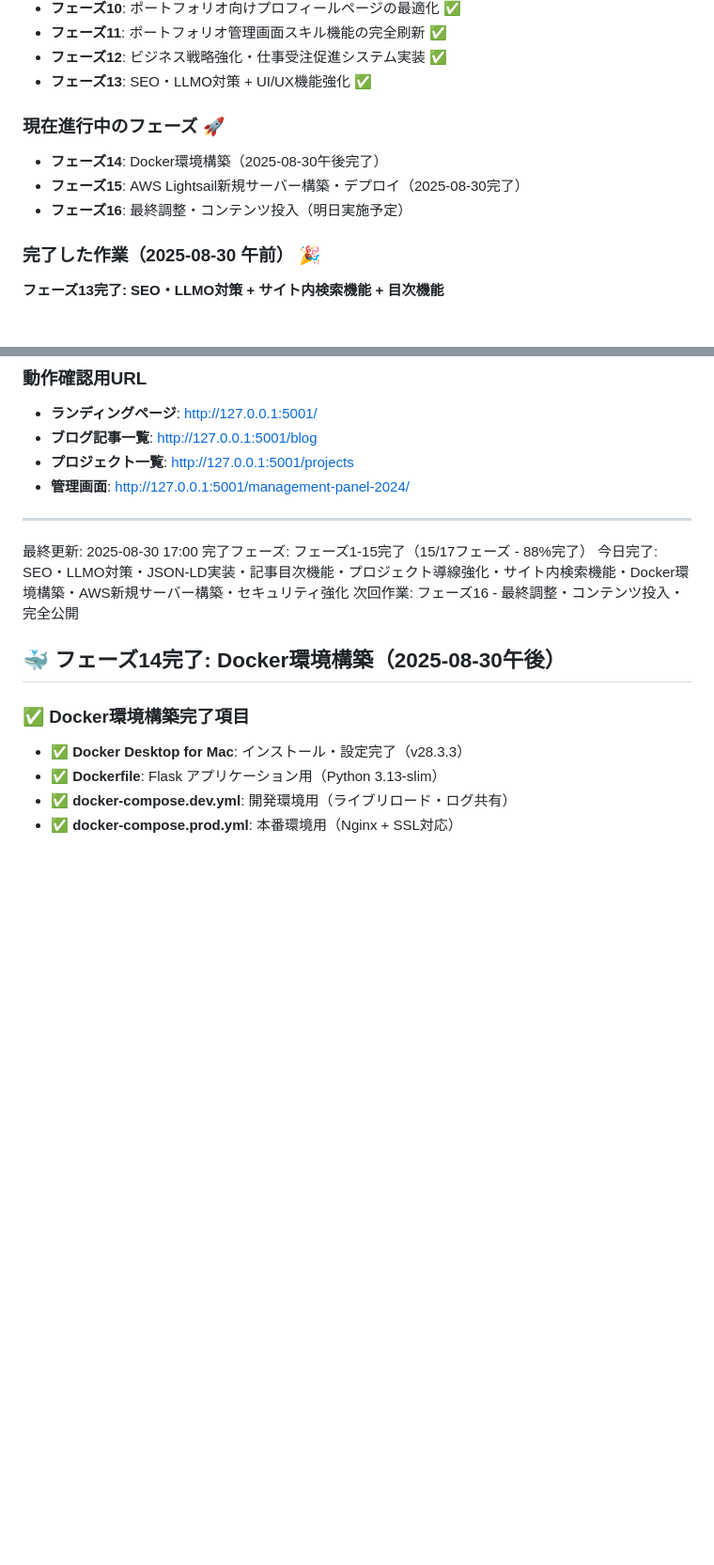
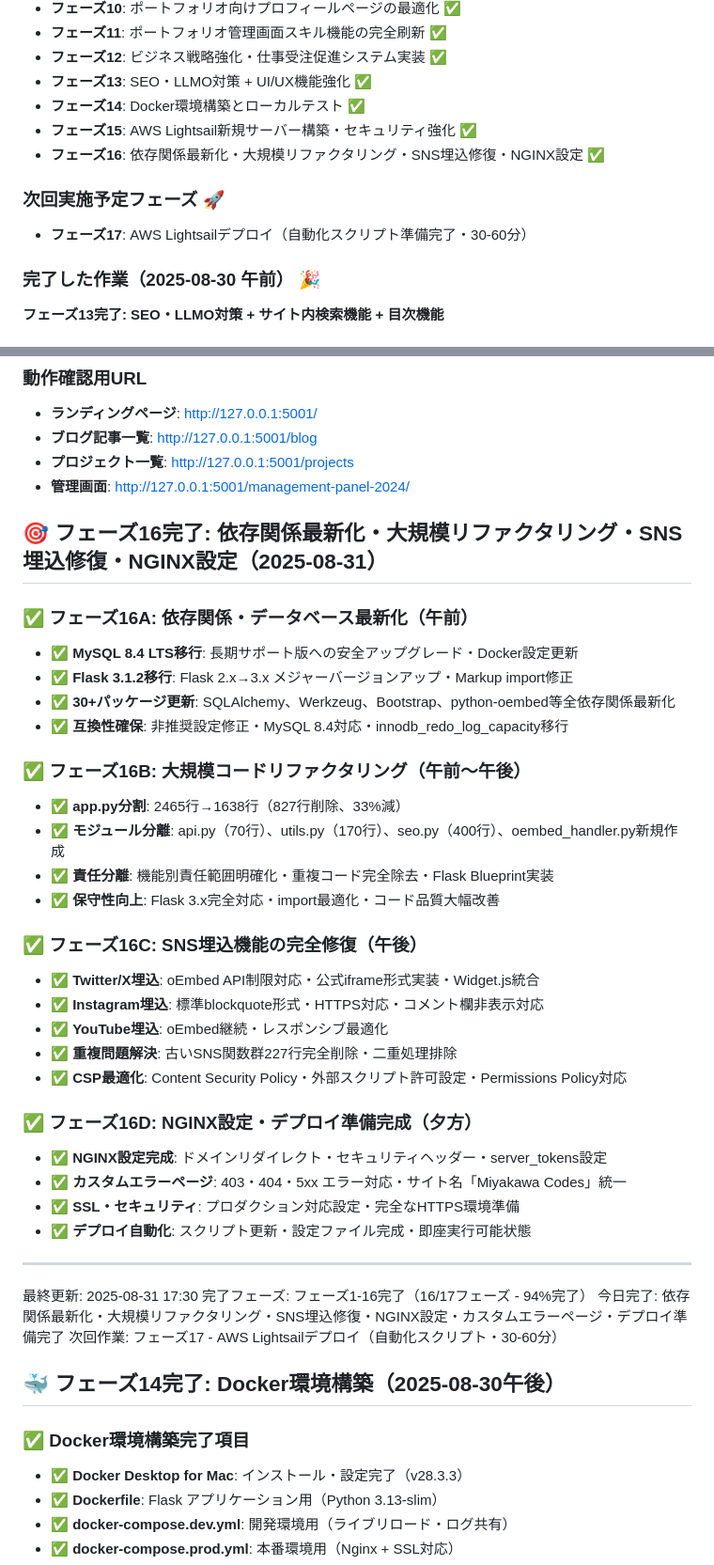
Before and after one commit to miyakawa2449/portfolio, a Markdown page: WORK_STATUS.md, 2 parts joined by grey strips. Shown at 94% size. Drawn GitHub-style; blank space fills up the shorter version.

Commit message:
プロジェクトドキュメント更新：フェーズ16完了状況反映
- README.md: フェーズ16完了・進捗94%・技術スタック最新化反映
- WORK_STATUS.md: フェーズ16詳細作業記録追加・次回フェーズ17準備状況更新
- 依存関係最新化・リファクタリング・SNS埋込修復・NGINX設定完了を文書化

🤖 Generated with [Claude Code](https://claude.ai/code)

Co-Authored-By: Claude <noreply@anthropic.com>

```diff
--- a/WORK_STATUS.md
+++ b/WORK_STATUS.md
@@ -19,11 +19,12 @@
 - **フェーズ11**: ポートフォリオ管理画面スキル機能の完全刷新 ✅
 - **フェーズ12**: ビジネス戦略強化・仕事受注促進システム実装 ✅
 - **フェーズ13**: SEO・LLMO対策 + UI/UX機能強化 ✅
+- **フェーズ14**: Docker環境構築とローカルテスト ✅
+- **フェーズ15**: AWS Lightsail新規サーバー構築・セキュリティ強化 ✅
+- **フェーズ16**: 依存関係最新化・大規模リファクタリング・SNS埋込修復・NGINX設定 ✅
 
-### 現在進行中のフェーズ 🚀
-- **フェーズ14**: Docker環境構築（2025-08-30午後完了）
-- **フェーズ15**: AWS Lightsail新規サーバー構築・デプロイ（2025-08-30完了）
-- **フェーズ16**: 最終調整・コンテンツ投入（明日実施予定）
+### 次回実施予定フェーズ 🚀
+- **フェーズ17**: AWS Lightsailデプロイ（自動化スクリプト準備完了・30-60分）
 
 ### 完了した作業（2025-08-30 午前） 🎉
 **フェーズ13完了: SEO・LLMO対策 + サイト内検索機能 + 目次機能**
@@ -643,11 +644,38 @@ location / {
 - **プロジェクト一覧**: http://127.0.0.1:5001/projects
 - **管理画面**: http://127.0.0.1:5001/management-panel-2024/
 
+## 🎯 フェーズ16完了: 依存関係最新化・大規模リファクタリング・SNS埋込修復・NGINX設定（2025-08-31）
+
+### ✅ フェーズ16A: 依存関係・データベース最新化（午前）
+- ✅ **MySQL 8.4 LTS移行**: 長期サポート版への安全アップグレード・Docker設定更新
+- ✅ **Flask 3.1.2移行**: Flask 2.x→3.x メジャーバージョンアップ・Markup import修正
+- ✅ **30+パッケージ更新**: SQLAlchemy、Werkzeug、Bootstrap、python-oembed等全依存関係最新化
+- ✅ **互換性確保**: 非推奨設定修正・MySQL 8.4対応・innodb_redo_log_capacity移行
+
+### ✅ フェーズ16B: 大規模コードリファクタリング（午前〜午後）
+- ✅ **app.py分割**: 2465行→1638行（827行削除、33%減）
+- ✅ **モジュール分離**: api.py（70行）、utils.py（170行）、seo.py（400行）、oembed_handler.py新規作成
+- ✅ **責任分離**: 機能別責任範囲明確化・重複コード完全除去・Flask Blueprint実装
+- ✅ **保守性向上**: Flask 3.x完全対応・import最適化・コード品質大幅改善
+
+### ✅ フェーズ16C: SNS埋込機能の完全修復（午後）
+- ✅ **Twitter/X埋込**: oEmbed API制限対応・公式iframe形式実装・Widget.js統合
+- ✅ **Instagram埋込**: 標準blockquote形式・HTTPS対応・コメント欄非表示対応
+- ✅ **YouTube埋込**: oEmbed継続・レスポンシブ最適化
+- ✅ **重複問題解決**: 古いSNS関数群227行完全削除・二重処理排除
+- ✅ **CSP最適化**: Content Security Policy・外部スクリプト許可設定・Permissions Policy対応
+
+### ✅ フェーズ16D: NGINX設定・デプロイ準備完成（夕方）
+- ✅ **NGINX設定完成**: ドメインリダイレクト・セキュリティヘッダー・server_tokens設定
+- ✅ **カスタムエラーページ**: 403・404・5xx エラー対応・サイト名「Miyakawa Codes」統一
+- ✅ **SSL・セキュリティ**: プロダクション対応設定・完全なHTTPS環境準備
+- ✅ **デプロイ自動化**: スクリプト更新・設定ファイル完成・即座実行可能状態
+
 ---
-最終更新: 2025-08-30 17:00
-完了フェーズ: フェーズ1-15完了（15/17フェーズ - 88%完了）
-今日完了: SEO・LLMO対策・JSON-LD実装・記事目次機能・プロジェクト導線強化・サイト内検索機能・Docker環境構築・AWS新規サーバー構築・セキュリティ強化
-次回作業: フェーズ16 - 最終調整・コンテンツ投入・完全公開
+最終更新: 2025-08-31 17:30
+完了フェーズ: フェーズ1-16完了（16/17フェーズ - 94%完了）
+今日完了: 依存関係最新化・大規模リファクタリング・SNS埋込修復・NGINX設定・カスタムエラーページ・デプロイ準備完了
+次回作業: フェーズ17 - AWS Lightsailデプロイ（自動化スクリプト・30-60分）
 
 ## 🐳 フェーズ14完了: Docker環境構築（2025-08-30午後）
 
```
Also changed, not shown: 1 other file.
